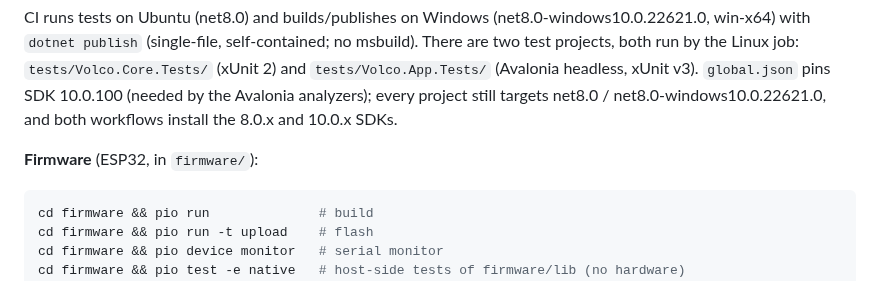
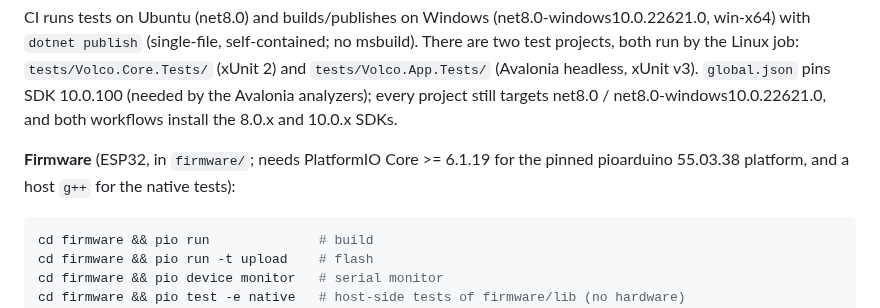
Before and after one commit to ToMeRhh/volco, a Markdown page: CLAUDE.md, the part around the change. GitHub-like rendering.

````diff
--- a/CLAUDE.md
+++ b/CLAUDE.md
@@ -24,7 +24,7 @@ gh run list --branch <branch-name> --limit 3
 
 CI runs tests on Ubuntu (net8.0) and builds/publishes on Windows (net8.0-windows10.0.22621.0, win-x64) with `dotnet publish` (single-file, self-contained; no msbuild). There are two test projects, both run by the Linux job: `tests/Volco.Core.Tests/` (xUnit 2) and `tests/Volco.App.Tests/` (Avalonia headless, xUnit v3). `global.json` pins SDK 10.0.100 (needed by the Avalonia analyzers); every project still targets net8.0 / net8.0-windows10.0.22621.0, and both workflows install the 8.0.x and 10.0.x SDKs.
 
-**Firmware** (ESP32, in `firmware/`):
+**Firmware** (ESP32, in `firmware/`; needs PlatformIO Core >= 6.1.19 for the pinned pioarduino 55.03.38 platform, and a host `g++` for the native tests):
 ```bash
 cd firmware && pio run              # build
 cd firmware && pio run -t upload    # flash
````
Also changed, not shown: README.md (+1 -1 lines), 1 other file.
